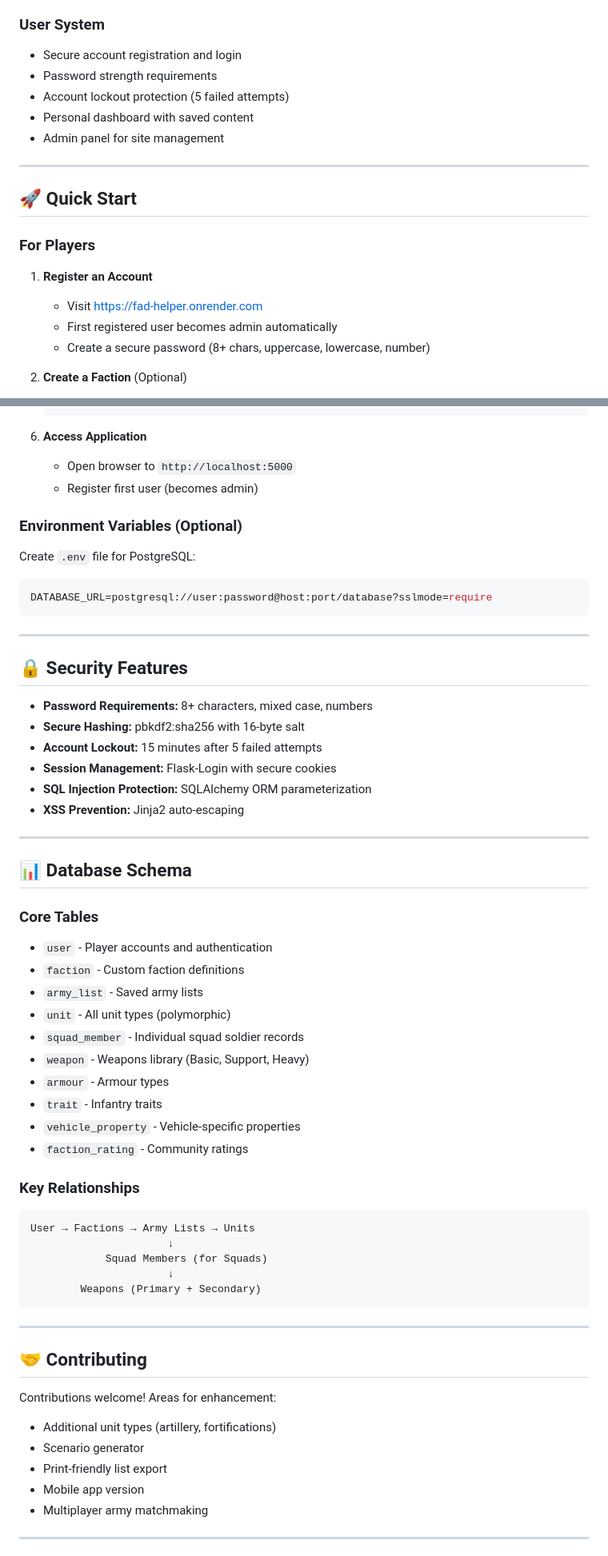
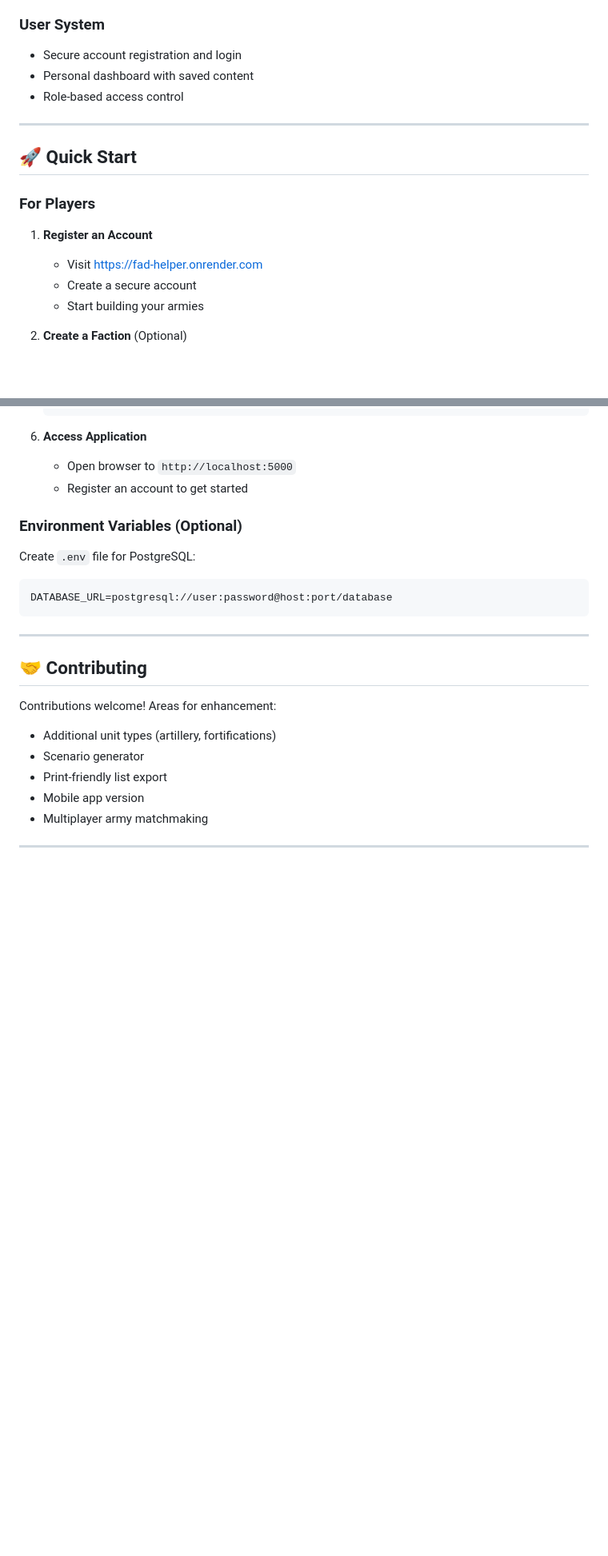
Before and after one commit to lordbutxot/FAD_Helper, a Markdown page: README.md, 2 parts joined by grey strips. Shown at 80% size. Drawn GitHub-style; blank space fills up the shorter version.

Commit message:
Remove security-sensitive information from README
Security improvements:
- Removed first user auto-admin disclosure
- Removed specific password requirements (avoid helping attackers)
- Removed account lockout details (5 attempts, 15 min)
- Removed specific hashing algorithm details (pbkdf2, salt length)
- Removed database schema internals
- Removed internal script names and migration details
- Removed Supabase/infrastructure specifics

README now shows only user-facing features without exposing security implementation details.

````diff
--- a/README.md
+++ b/README.md
@@ -66,10 +66,8 @@
 
 ### User System
 - Secure account registration and login
-- Password strength requirements
-- Account lockout protection (5 failed attempts)
 - Personal dashboard with saved content
-- Admin panel for site management
+- Role-based access control
 
 ---
 
@@ -79,8 +77,8 @@
 
 1. **Register an Account**
    - Visit [https://fad-helper.onrender.com](https://fad-helper.onrender.com)
-   - First registered user becomes admin automatically
-   - Create a secure password (8+ chars, uppercase, lowercase, number)
+   - Create a secure account
+   - Start building your armies
 
 2. **Create a Faction** (Optional)
    - Navigate to "Faction Creator"
@@ -261,48 +252,12 @@ Base Cost = Quality Points × Squad Size
 
 6. **Access Application**
    - Open browser to `http://localhost:5000`
-   - Register first user (becomes admin)
+   - Register an account to get started
 
 ### Environment Variables (Optional)
 Create `.env` file for PostgreSQL:
 ```env
-DATABASE_URL=postgresql://user:password@host:port/database?sslmode=require
-```
-
----
-
-## 🔒 Security Features
-
-- **Password Requirements:** 8+ characters, mixed case, numbers
-- **Secure Hashing:** pbkdf2:sha256 with 16-byte salt
-- **Account Lockout:** 15 minutes after 5 failed attempts
-- **Session Management:** Flask-Login with secure cookies
-- **SQL Injection Protection:** SQLAlchemy ORM parameterization
-- **XSS Prevention:** Jinja2 auto-escaping
-
----
-
-## 📊 Database Schema
-
-### Core Tables
-- `user` - Player accounts and authentication
-- `faction` - Custom faction definitions
-- `army_list` - Saved army lists
-- `unit` - All unit types (polymorphic)
-- `squad_member` - Individual squad soldier records
-- `weapon` - Weapons library (Basic, Support, Heavy)
-- `armour` - Armour types
-- `trait` - Infantry traits
-- `vehicle_property` - Vehicle-specific properties
-- `faction_rating` - Community ratings
-
-### Key Relationships
-```
-User → Factions → Army Lists → Units
-                      ↓
-            Squad Members (for Squads)
-                      ↓
-        Weapons (Primary + Secondary)
+DATABASE_URL=postgresql://user:password@host:port/database
 ```
 
 ---
````
Also changed, not shown: other parts of README.md (+3 -10 lines).
